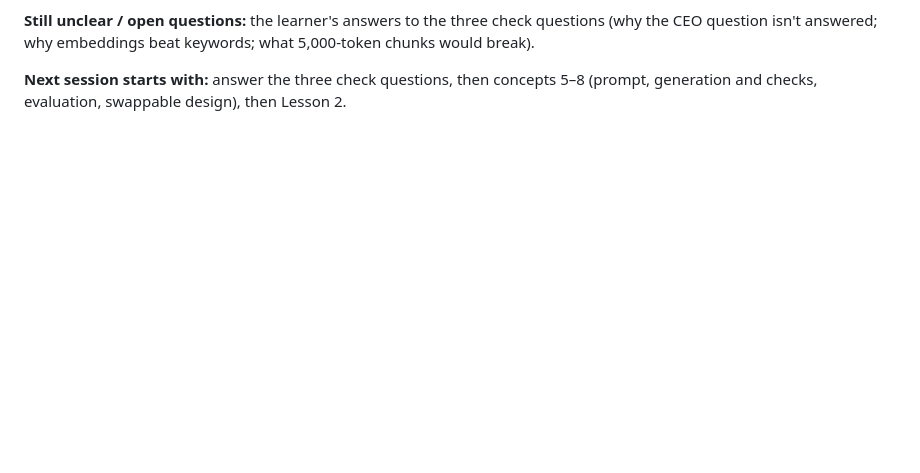
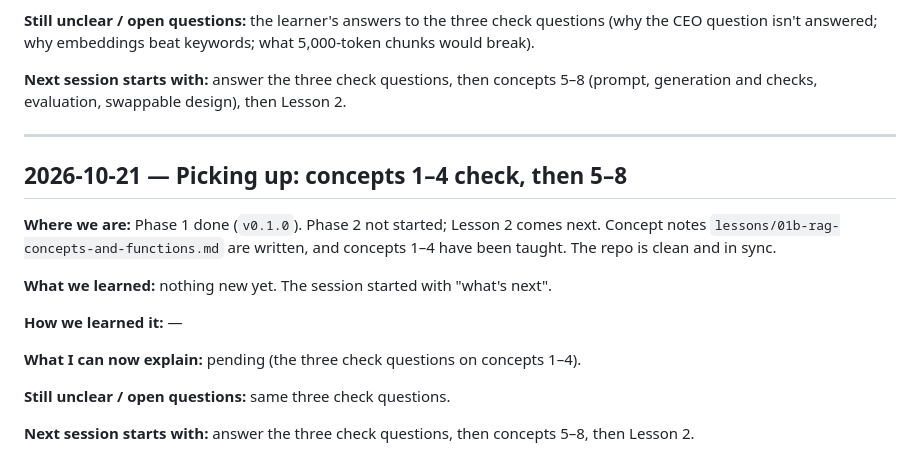
Before and after one commit to shashank934602/secure-rag, a Markdown page: lessons/learning-log.md, the part around the change. GitHub-like rendering; blank space fills up the shorter version.

Commit message:
Learning log: 2026-10-21 entry

```diff
--- a/lessons/learning-log.md
+++ b/lessons/learning-log.md
@@ -236,3 +236,19 @@ loaded this log automatically, so the rule survived the new session.
 **Still unclear / open questions:** the learner's answers to the three check questions (why the CEO question isn't answered; why embeddings beat keywords; what 5,000-token chunks would break).
 
 **Next session starts with:** answer the three check questions, then concepts 5–8 (prompt, generation and checks, evaluation, swappable design), then Lesson 2.
+
+---
+
+## 2026-10-21 — Picking up: concepts 1–4 check, then 5–8
+
+**Where we are:** Phase 1 done (`v0.1.0`). Phase 2 not started; Lesson 2 comes next. Concept notes `lessons/01b-rag-concepts-and-functions.md` are written, and concepts 1–4 have been taught. The repo is clean and in sync.
+
+**What we learned:** nothing new yet. The session started with "what's next".
+
+**How we learned it:** —
+
+**What I can now explain:** pending (the three check questions on concepts 1–4).
+
+**Still unclear / open questions:** same three check questions.
+
+**Next session starts with:** answer the three check questions, then concepts 5–8, then Lesson 2.
```
